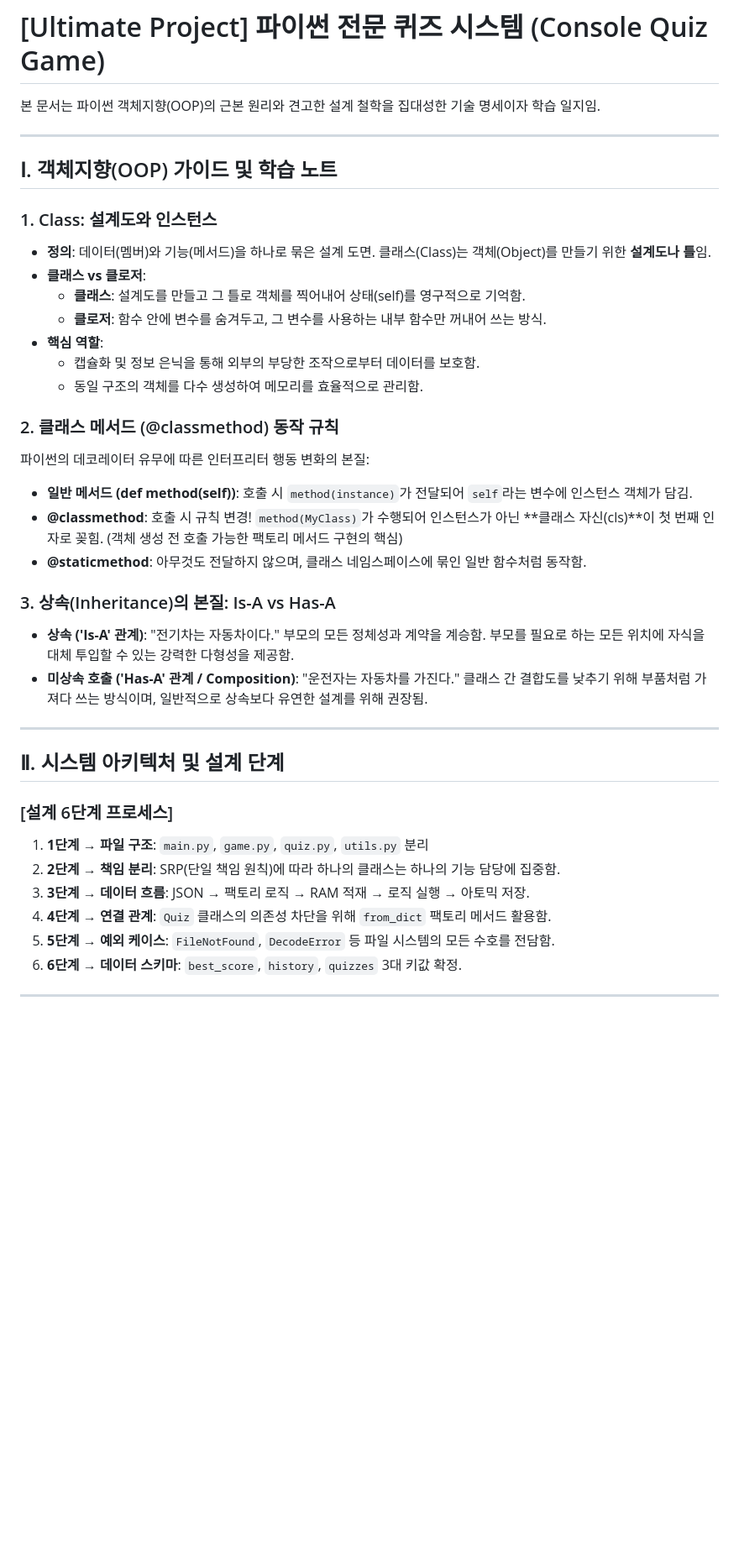
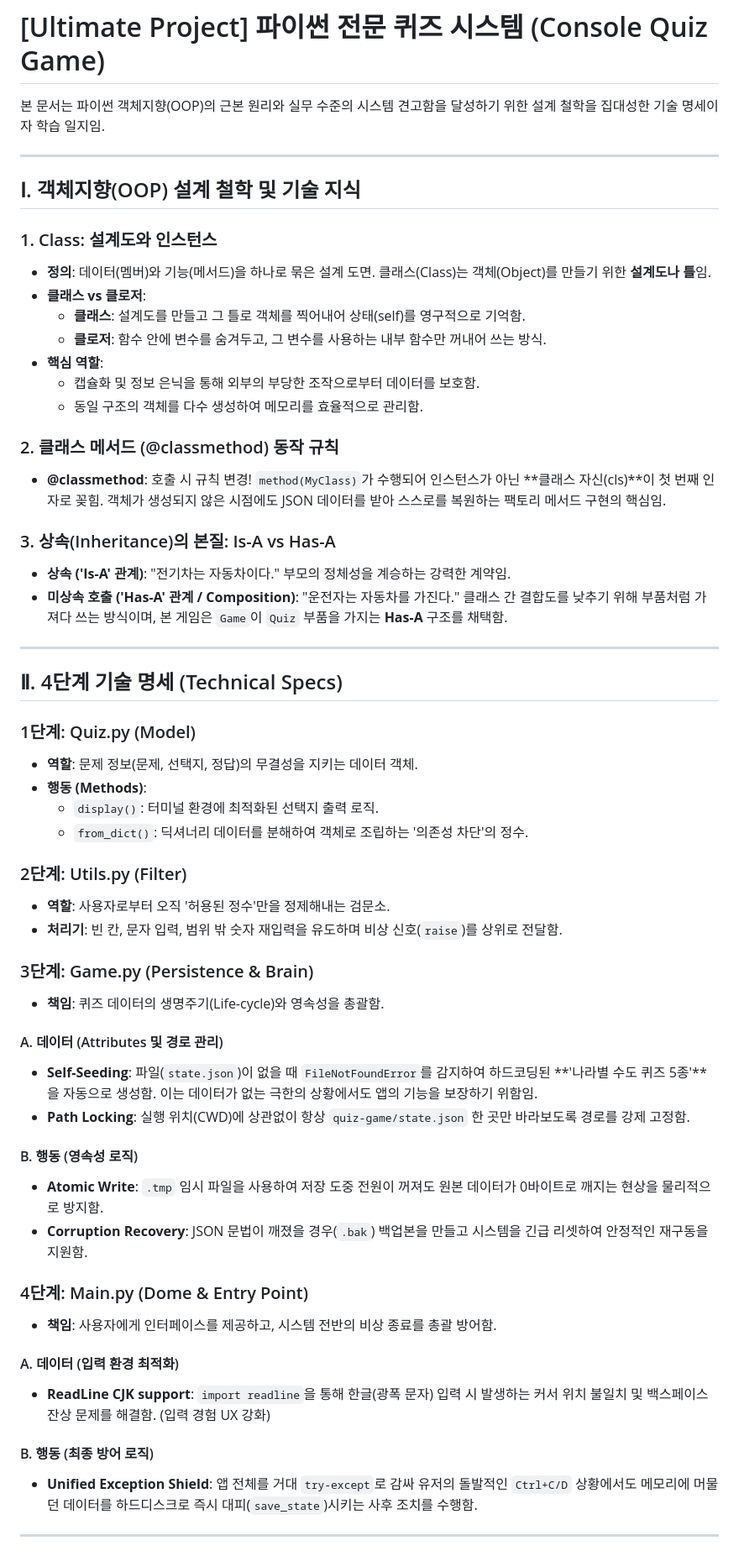
Before and after one commit to newcode99/Codyssey, a Markdown page: quiz-game/README.md, the part around one of its changes. Shown at 84% size. Drawn GitHub-style; blank space fills up the shorter version.

Commit message:
Docs: README 3~4단계 상세 설계 명세 보강

```diff
--- a/quiz-game/README.md
+++ b/quiz-game/README.md
@@ -1,10 +1,10 @@
 # [Ultimate Project] 파이썬 전문 퀴즈 시스템 (Console Quiz Game)
 
-본 문서는 파이썬 객체지향(OOP)의 근본 원리와 견고한 설계 철학을 집대성한 기술 명세이자 학습 일지임.
+본 문서는 파이썬 객체지향(OOP)의 근본 원리와 실무 수준의 시스템 견고함을 달성하기 위한 설계 철학을 집대성한 기술 명세이자 학습 일지임.
 
 ---
 
-## Ⅰ. 객체지향(OOP) 가이드 및 학습 노트
+## Ⅰ. 객체지향(OOP) 설계 철학 및 기술 지식
 
 ### 1. Class: 설계도와 인스턴스
 - **정의**: 데이터(멤버)와 기능(메서드)을 하나로 묶은 설계 도면. 클래스(Class)는 객체(Object)를 만들기 위한 **설계도나 틀**임.
@@ -16,26 +16,41 @@
     - 동일 구조의 객체를 다수 생성하여 메모리를 효율적으로 관리함.
 
 ### 2. 클래스 메서드 (@classmethod) 동작 규칙
-파이썬의 데코레이터 유무에 따른 인터프리터 행동 변화의 본질:
-- **일반 메서드 (def method(self))**: 호출 시 `method(instance)`가 전달되어 `self`라는 변수에 인스턴스 객체가 담김.
-- **@classmethod**: 호출 시 규칙 변경! `method(MyClass)`가 수행되어 인스턴스가 아닌 **클래스 자신(cls)**이 첫 번째 인자로 꽂힘. (객체 생성 전 호출 가능한 팩토리 메서드 구현의 핵심)
-- **@staticmethod**: 아무것도 전달하지 않으며, 클래스 네임스페이스에 묶인 일반 함수처럼 동작함.
+- **@classmethod**: 호출 시 규칙 변경! `method(MyClass)`가 수행되어 인스턴스가 아닌 **클래스 자신(cls)**이 첫 번째 인자로 꽂힘. 객체가 생성되지 않은 시점에도 JSON 데이터를 받아 스스로를 복원하는 팩토리 메서드 구현의 핵심임.
 
 ### 3. 상속(Inheritance)의 본질: Is-A vs Has-A
-- **상속 ('Is-A' 관계)**: "전기차는 자동차이다." 부모의 모든 정체성과 계약을 계승함. 부모를 필요로 하는 모든 위치에 자식을 대체 투입할 수 있는 강력한 다형성을 제공함.
-- **미상속 호출 ('Has-A' 관계 / Composition)**: "운전자는 자동차를 가진다." 클래스 간 결합도를 낮추기 위해 부품처럼 가져다 쓰는 방식이며, 일반적으로 상속보다 유연한 설계를 위해 권장됨.
+- **상속 ('Is-A' 관계)**: "전기차는 자동차이다." 부모의 정체성을 계승하는 강력한 계약임.
+- **미상속 호출 ('Has-A' 관계 / Composition)**: "운전자는 자동차를 가진다." 클래스 간 결합도를 낮추기 위해 부품처럼 가져다 쓰는 방식이며, 본 게임은 `Game`이 `Quiz` 부품을 가지는 **Has-A** 구조를 채택함.
 
 ---
 
-## Ⅱ. 시스템 아키텍처 및 설계 단계
+## Ⅱ. 4단계 기술 명세 (Technical Specs)
 
-### [설계 6단계 프로세스]
-1. **1단계 → 파일 구조**: `main.py`, `game.py`, `quiz.py`, `utils.py` 분리
-2. **2단계 → 책임 분리**: SRP(단일 책임 원칙)에 따라 하나의 클래스는 하나의 기능 담당에 집중함.
-3. **3단계 → 데이터 흐름**: JSON → 팩토리 로직 → RAM 적재 → 로직 실행 → 아토믹 저장.
-4. **4단계 → 연결 관계**: `Quiz` 클래스의 의존성 차단을 위해 `from_dict` 팩토리 메서드 활용함.
-5. **5단계 → 예외 케이스**: `FileNotFound`, `DecodeError` 등 파일 시스템의 모든 수호를 전담함.
-6. **6단계 → 데이터 스키마**: `best_score`, `history`, `quizzes` 3대 키값 확정.
+### 1단계: Quiz.py (Model)
+- **역할**: 문제 정보(문제, 선택지, 정답)의 무결성을 지키는 데이터 객체.
+- **행동 (Methods)**:
+    - `display()`: 터미널 환경에 최적화된 선택지 출력 로직.
+    - `from_dict()`: 딕셔너리 데이터를 분해하여 객체로 조립하는 '의존성 차단'의 정수.
+
+### 2단계: Utils.py (Filter)
+- **역할**: 사용자로부터 오직 '허용된 정수'만을 정제해내는 검문소.
+- **처리기**: 빈 칸, 문자 입력, 범위 밖 숫자 재입력을 유도하며 비상 신호(`raise`)를 상위로 전달함.
+
+### 3단계: Game.py (Persistence & Brain)
+- **책임**: 퀴즈 데이터의 생명주기(Life-cycle)와 영속성을 총괄함.
+#### A. 데이터 (Attributes 및 경로 관리)
+- **Self-Seeding**: 파일(`state.json`)이 없을 때 `FileNotFoundError`를 감지하여 하드코딩된 **'나라별 수도 퀴즈 5종'**을 자동으로 생성함. 이는 데이터가 없는 극한의 상황에서도 앱의 기능을 보장하기 위함임.
+- **Path Locking**: 실행 위치(CWD)에 상관없이 항상 `quiz-game/state.json` 한 곳만 바라보도록 경로를 강제 고정함.
+#### B. 행동 (영속성 로직)
+- **Atomic Write**: `.tmp` 임시 파일을 사용하여 저장 도중 전원이 꺼져도 원본 데이터가 0바이트로 깨지는 현상을 물리적으로 방지함.
+- **Corruption Recovery**: JSON 문법이 깨졌을 경우(`.bak`) 백업본을 만들고 시스템을 긴급 리셋하여 안정적인 재구동을 지원함.
+
+### 4단계: Main.py (Dome & Entry Point)
+- **책임**: 사용자에게 인터페이스를 제공하고, 시스템 전반의 비상 종료를 총괄 방어함.
+#### A. 데이터 (입력 환경 최적화)
+- **ReadLine CJK support**: `import readline`을 통해 한글(광폭 문자) 입력 시 발생하는 커서 위치 불일치 및 백스페이스 잔상 문제를 해결함. (입력 경험 UX 강화)
+#### B. 행동 (최종 방어 로직)
+- **Unified Exception Shield**: 앱 전체를 거대 `try-except`로 감싸 유저의 돌발적인 `Ctrl+C/D` 상황에서도 메모리에 머물던 데이터를 하드디스크로 즉시 대피(`save_state`)시키는 사후 조치를 수행함.
 
 ---
 
```
Also changed, not shown: other parts of quiz-game/README.md (+8 -44 lines).
